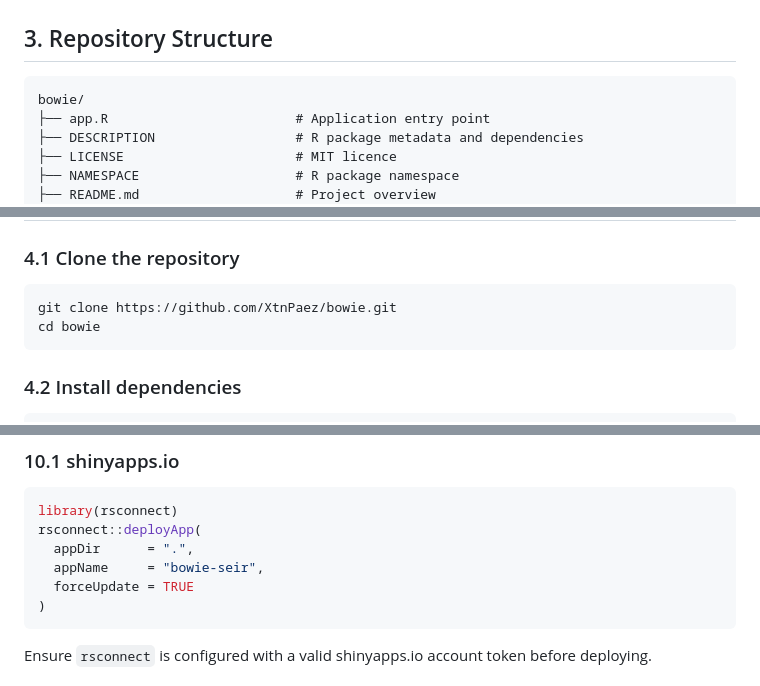
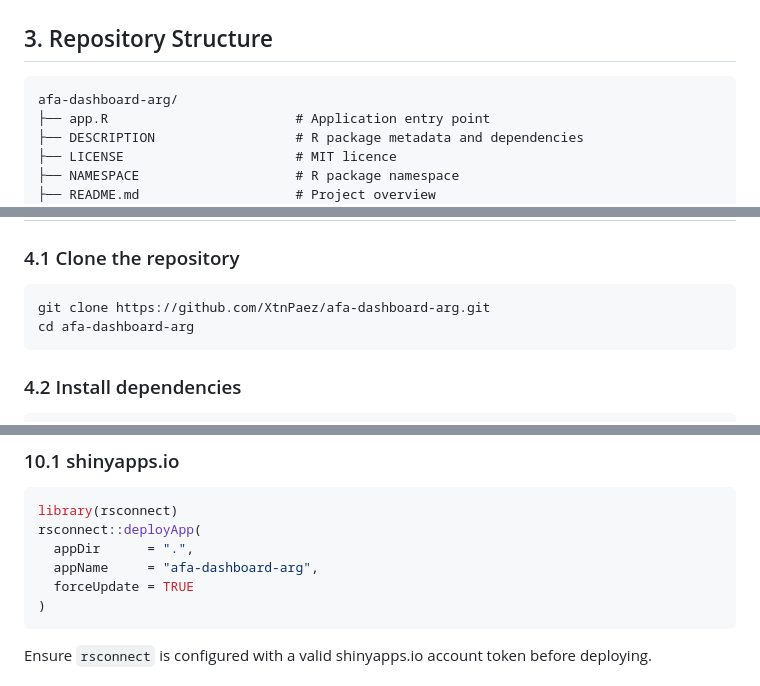
Before and after one commit to XtnPaez/bowie, a Markdown page: docs/implementation_guide.md, 3 parts joined by grey strips. GitHub-like rendering.

Commit message:
Replace all old references

````diff
--- a/docs/implementation_guide.md
+++ b/docs/implementation_guide.md
@@ -94,7 +94,7 @@ install.packages(c(
 ## 3. Repository Structure
 
 ```
-bowie/
+afa-dashboard-arg/
 ├── app.R                        # Application entry point
 ├── DESCRIPTION                  # R package metadata and dependencies
 ├── LICENSE                      # MIT licence
@@ -145,8 +146,8 @@ bowie/
 ### 4.1 Clone the repository
 
 ```bash
-git clone https://github.com/XtnPaez/bowie.git
-cd bowie
+git clone https://github.com/XtnPaez/afa-dashboard-arg.git
+cd afa-dashboard-arg
 ```
 
 ### 4.2 Install dependencies
@@ -474,7 +475,7 @@ All chart styling is centralised in the `afa_theme()` function inside `mod_viz.R
 library(rsconnect)
 rsconnect::deployApp(
   appDir      = ".",
-  appName     = "bowie-seir",
+  appName     = "afa-dashboard-arg",
   forceUpdate = TRUE
 )
 ```
````
Also changed, not shown: other parts of docs/implementation_guide.md (+3 -2 lines).
